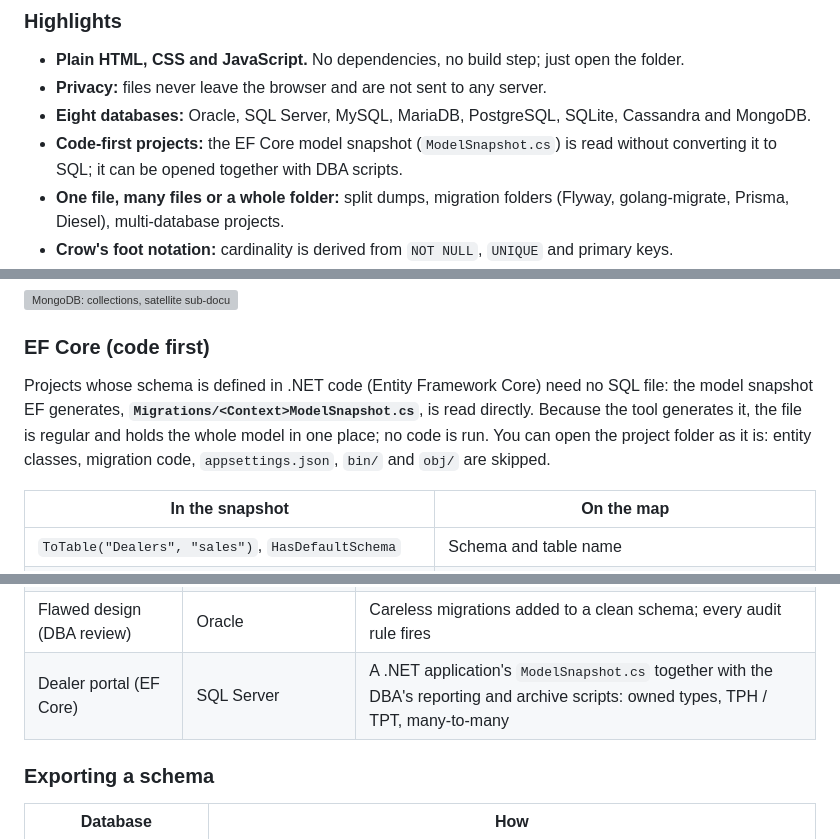
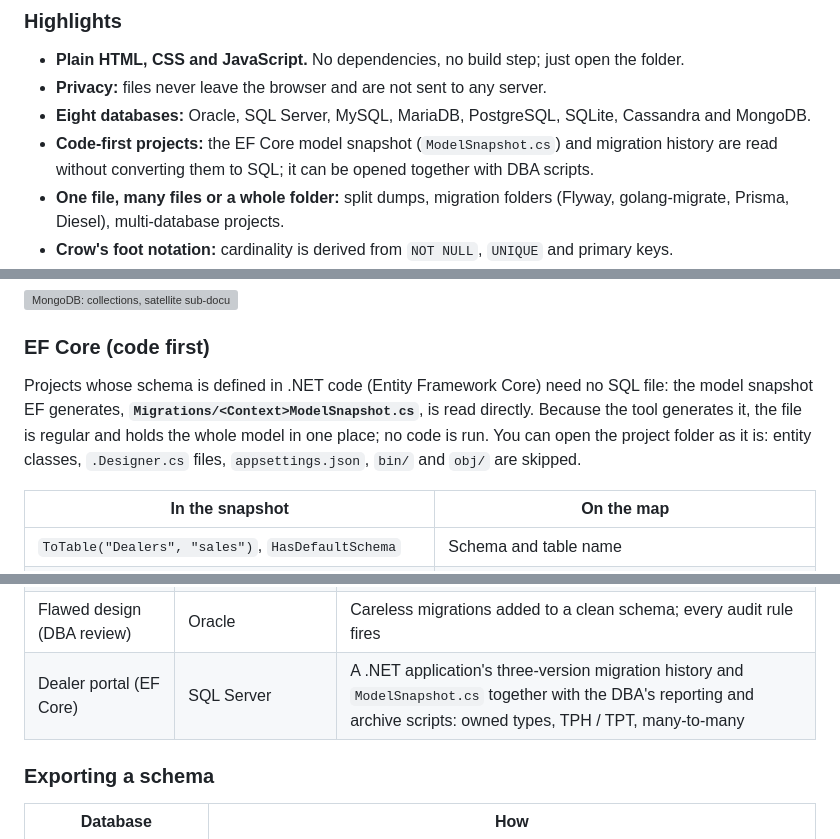
Before and after one commit to umitkrkmz/sqlSchema, a Markdown page: README.md, 3 parts joined by grey strips. Drawn GitHub-style; grey boxes are pictures that could not be loaded.

```diff
--- a/README.md
+++ b/README.md
@@ -813,7 +815,7 @@ It is less manual than draw.io and lighter than a data-modelling tool. The goal
 - **Plain HTML, CSS and JavaScript.** No dependencies, no build step; just open the folder.
 - **Privacy:** files never leave the browser and are not sent to any server.
 - **Eight databases:** Oracle, SQL Server, MySQL, MariaDB, PostgreSQL, SQLite, Cassandra and MongoDB.
-- **Code-first projects:** the EF Core model snapshot (`ModelSnapshot.cs`) is read without converting it to SQL; it can be opened together with DBA scripts.
+- **Code-first projects:** the EF Core model snapshot (`ModelSnapshot.cs`) and migration history are read without converting them to SQL; it can be opened together with DBA scripts.
 - **One file, many files or a whole folder:** split dumps, migration folders (Flyway, golang-migrate, Prisma, Diesel), multi-database projects.
 - **Crow's foot notation:** cardinality is derived from `NOT NULL`, `UNIQUE` and primary keys.
 - **Inferred relationships:** links are found from column names in legacy systems without FKs, in Cassandra and in MongoDB.
@@ -1148,7 +1151,7 @@ Embedded objects and arrays of objects become **satellite** tables (`users.profi
 
 ### EF Core (code first)
 
-Projects whose schema is defined in .NET code (Entity Framework Core) need no SQL file: the model snapshot EF generates, **`Migrations/<Context>ModelSnapshot.cs`**, is read directly. Because the tool generates it, the file is regular and holds the whole model in one place; no code is run. You can open the project folder as it is: entity classes, migration code, `appsettings.json`, `bin/` and `obj/` are skipped.
+Projects whose schema is defined in .NET code (Entity Framework Core) need no SQL file: the model snapshot EF generates, **`Migrations/<Context>ModelSnapshot.cs`**, is read directly. Because the tool generates it, the file is regular and holds the whole model in one place; no code is run. You can open the project folder as it is: entity classes, `.Designer.cs` files, `appsettings.json`, `bin/` and `obj/` are skipped.
 
 | In the snapshot | On the map |
 |---|---|
@@ -1395,7 +1399,7 @@ The samples under `samples/` are **synthetic**: they do not belong to any real o
 | Mixed naming | Oracle | Two teams, two habits: PK `ID` and `<TABLE>_ID`, irregular FKs, ORM tables |
 | Lookup-heavy | Oracle | Every code lives in a single `SOZLUK` table; more than 30 columns point to it with `@ref` |
 | Flawed design (DBA review) | Oracle | Careless migrations added to a clean schema; every audit rule fires |
-| Dealer portal (EF Core) | SQL Server | A .NET application's `ModelSnapshot.cs` together with the DBA's reporting and archive scripts: owned types, TPH / TPT, many-to-many |
+| Dealer portal (EF Core) | SQL Server | A .NET application's three-version migration history and `ModelSnapshot.cs` together with the DBA's reporting and archive scripts: owned types, TPH / TPT, many-to-many |
 
 <a id="en-export"></a>
 
```
Also changed, not shown: other parts of README.md (+11 -7 lines), AGENTS.md (+2 -2 lines), CHANGELOG.md (+5 -0 lines), docs/images/en/ef-core.png, docs/images/tr/ef-core.png, 16 other files.
